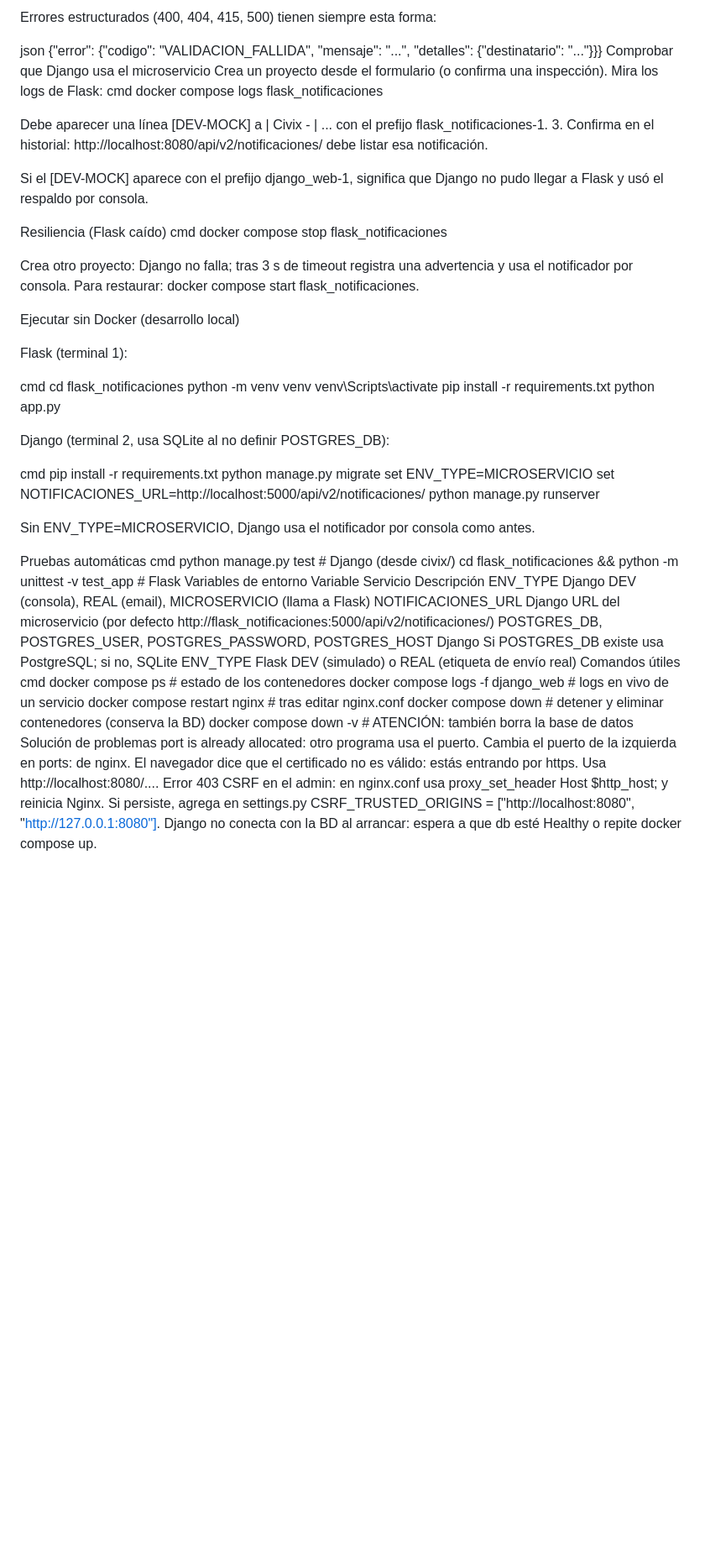
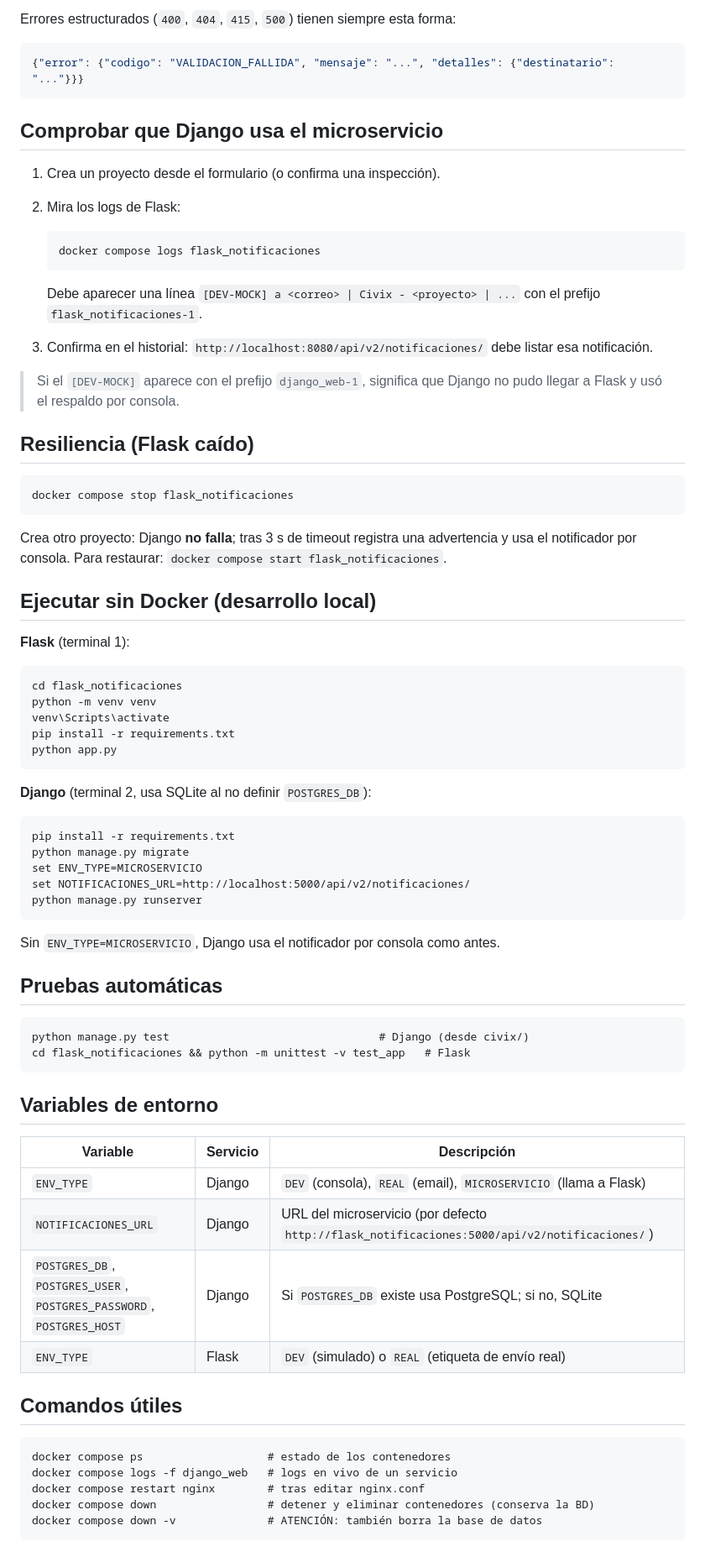
Before and after one commit to Nicorenox/Civix, a Markdown page: README.md, the part around one of its changes. Shown at 84% size. Rendered like a GitHub page; blank space fills up the shorter version.

````diff
--- a/README.md
+++ b/README.md
@@ -121,65 +138,79 @@ Invoke-RestMethod -Method Post -Uri http://localhost:8080/api/v2/notificaciones/
 
-Errores estructurados (400, 404, 415, 500) tienen siempre esta forma:
+Errores estructurados (`400`, `404`, `415`, `500`) tienen siempre esta forma:
 
-json
+```json
 {"error": {"codigo": "VALIDACION_FALLIDA", "mensaje": "...", "detalles": {"destinatario": "..."}}}
-Comprobar que Django usa el microservicio
-Crea un proyecto desde el formulario (o confirma una inspección).
-Mira los logs de Flask:
-cmd
+```
+
+## Comprobar que Django usa el microservicio
+
+1. Crea un proyecto desde el formulario (o confirma una inspección).
+2. Mira los logs de Flask:
+
+   ```cmd
    docker compose logs flask_notificaciones
+   ```
 
-Debe aparecer una línea [DEV-MOCK] a <correo> | Civix - <proyecto> | ... con el prefijo flask_notificaciones-1. 3. Confirma en el historial: http://localhost:8080/api/v2/notificaciones/ debe listar esa notificación.
+   Debe aparecer una línea `[DEV-MOCK] a <correo> | Civix - <proyecto> | ...` con el prefijo `flask_notificaciones-1`.
+3. Confirma en el historial: `http://localhost:8080/api/v2/notificaciones/` debe listar esa notificación.
 
-Si el [DEV-MOCK] aparece con el prefijo django_web-1, significa que Django no pudo llegar a Flask y usó el respaldo por consola.
+> Si el `[DEV-MOCK]` aparece con el prefijo `django_web-1`, significa que Django no pudo llegar a Flask y usó el respaldo por consola.
 
-Resiliencia (Flask caído)
-cmd
+## Resiliencia (Flask caído)
+
+```cmd
 docker compose stop flask_notificaciones
+```
 
-Crea otro proyecto: Django no falla; tras 3 s de timeout registra una advertencia y usa el notificador por consola. Para restaurar: docker compose start flask_notificaciones.
+Crea otro proyecto: Django **no falla**; tras 3 s de timeout registra una advertencia y usa el notificador por consola.
+Para restaurar: `docker compose start flask_notificaciones`.
 
-Ejecutar sin Docker (desarrollo local)
+## Ejecutar sin Docker (desarrollo local)
 
-Flask (terminal 1):
+**Flask** (terminal 1):
 
-cmd
+```cmd
 cd flask_notificaciones
 python -m venv venv
 venv\Scripts\activate
 pip install -r requirements.txt
 python app.py
+```
 
-Django (terminal 2, usa SQLite al no definir POSTGRES_DB):
+**Django** (terminal 2, usa SQLite al no definir `POSTGRES_DB`):
 
-cmd
+```cmd
 pip install -r requirements.txt
 python manage.py migrate
 set ENV_TYPE=MICROSERVICIO
 set NOTIFICACIONES_URL=http://localhost:5000/api/v2/notificaciones/
 python manage.py runserver
+```
 
-Sin ENV_TYPE=MICROSERVICIO, Django usa el notificador por consola como antes.
+Sin `ENV_TYPE=MICROSERVICIO`, Django usa el notificador por consola como antes.
 
-Pruebas automáticas
-cmd
+## Pruebas automáticas
+
+```cmd
 python manage.py test                                # Django (desde civix/)
 cd flask_notificaciones && python -m unittest -v test_app   # Flask
-Variables de entorno
-Variable	Servicio	Descripción
-ENV_TYPE	Django	DEV (consola), REAL (email), MICROSERVICIO (llama a Flask)
-NOTIFICACIONES_URL	Django	URL del microservicio (por defecto http://flask_notificaciones:5000/api/v2/notificaciones/)
-POSTGRES_DB, POSTGRES_USER, POSTGRES_PASSWORD, POSTGRES_HOST	Django	Si POSTGRES_DB existe usa PostgreSQL; si no, SQLite
-ENV_TYPE	Flask	DEV (simulado) o REAL (etiqueta de envío real)
-Comandos útiles
-cmd
+```
+
+## Variables de entorno
+
+| Variable | Servicio | Descripción |
+|---|---|---|
+| `ENV_TYPE` | Django | `DEV` (consola), `REAL` (email), `MICROSERVICIO` (llama a Flask) |
+| `NOTIFICACIONES_URL` | Django | URL del microservicio (por defecto `http://flask_notificaciones:5000/api/v2/notificaciones/`) |
+| `POSTGRES_DB`, `POSTGRES_USER`, `POSTGRES_PASSWORD`, `POSTGRES_HOST` | Django | Si `POSTGRES_DB` existe usa PostgreSQL; si no, SQLite |
+| `ENV_TYPE` | Flask | `DEV` (simulado) o `REAL` (etiqueta de envío real) |
+
+## Comandos útiles
+
+```cmd
 docker compose ps                   # estado de los contenedores
 docker compose logs -f django_web   # logs en vivo de un servicio
 docker compose restart nginx        # tras editar nginx.conf
 docker compose down                 # detener y eliminar contenedores (conserva la BD)
 docker compose down -v              # ATENCIÓN: también borra la base de datos
-Solución de problemas
-port is already allocated: otro programa usa el puerto. Cambia el puerto de la izquierda en ports: de nginx.
-El navegador dice que el certificado no es válido: estás entrando por https. Usa http://localhost:8080/....
-Error 403 CSRF en el admin: en nginx.conf usa proxy_set_header Host $http_host; y reinicia Nginx. Si persiste, agrega en settings.py CSRF_TRUSTED_ORIGINS = ["http://localhost:8080", "http://127.0.0.1:8080"].
-Django no conecta con la BD al arrancar: espera a que db esté Healthy o repite docker compose up.
+```
````
Also changed, not shown: other parts of README.md (+42 -25 lines).
